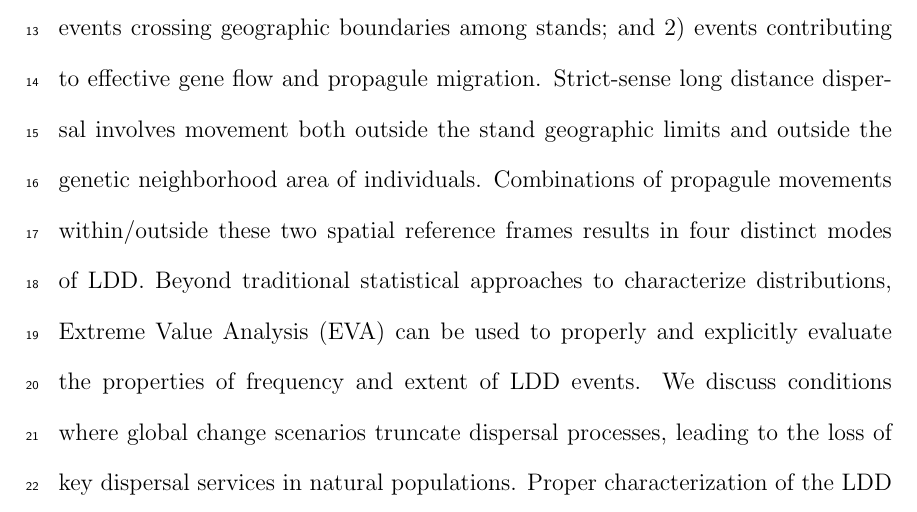
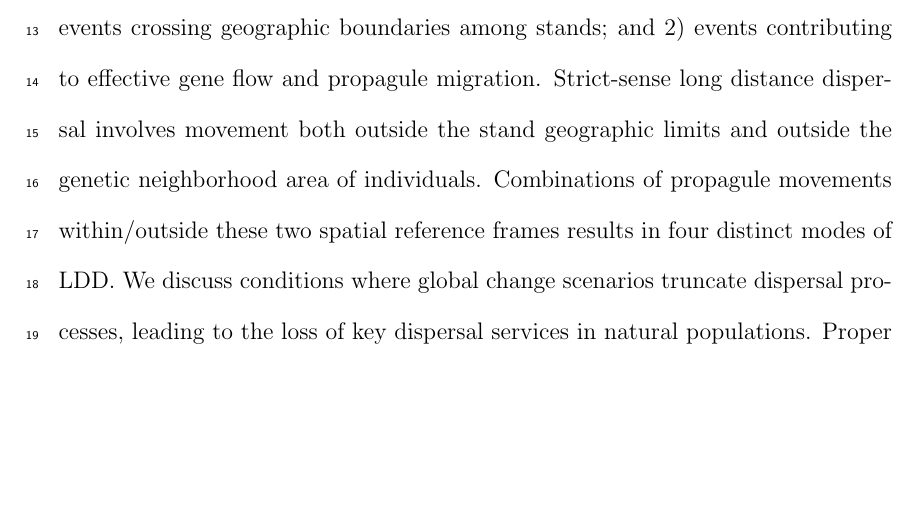
Before and after one commit to pedroj/MS_LDD, a LaTeX document (Manuscript/MS- What is LDD.tex): part of page 2 of 37 before the commit and part of page 2 of 36 after it, cut so that both start at the same text, the shorter picture padded with empty space. Compiled offline with pdfLaTeX.

Commit message:
Edits abstract.

```diff
--- a/Manuscript/MS- What is LDD.tex
+++ b/Manuscript/MS- What is LDD.tex
@@ -69,7 +69,7 @@ E-41092 Sevilla, Spain.}\\
 \section*{Abstract}
 \begin{linenumbers}
 
-Dispersal is a key individual-based process influencing many life-history attributes, scaling up to population-level properties (e.g., metapopulation connectivity). A persistent challenge in dispersal ecology has been the robust characterization of dispersal functions (kernels), a fundamental tool to predict how dispersal processes respond under global change scenarios. Especially the rightmost tail of these functions, i.e. the long-distance dispersal (LDD) events, are difficult to characterize empirically and to model in realistic ways. But, when is it a LDD event? In the specific case of plants, dispersal has three basic components: 1) a distinct (sessile) source, the maternal plant producing the fruits or the paternal tree acting as a source of pollen; 2) a distance component between source and target locations; and 3) a vector actually performing the movement entailing the dispersal event. Here we discuss operative definitions of LDD based on their intrinsic properties: 1) events crossing geographic boundaries among stands; and 2) events contributing to effective gene flow and propagule migration. Strict-sense long distance dispersal involves movement both outside the stand geographic limits and outside the genetic neighborhood area of individuals. Combinations of propagule movements within/outside these two spatial reference frames results in four distinct modes of LDD. Beyond traditional statistical approaches to characterize distributions, Extreme Value Analysis (EVA) can be used to properly and explicitly evaluate the properties of frequency and extent of LDD events. We discuss conditions where global change scenarios truncate dispersal processes, leading to the loss of key dispersal services in natural populations. Proper characterization of the LDD events helps to assess, for example, how the ongoing defaunation of large-bodied frugivores pervasively entails the loss of crucial LDD functions.
+Dispersal is a key individual-based process influencing many life-history attributes, scaling up to population-level properties (e.g., metapopulation connectivity). A persistent challenge in dispersal ecology has been the robust characterization of dispersal functions (kernels), a fundamental tool to predict how dispersal processes respond under global change scenarios. Especially the rightmost tail of these functions, i.e. the long-distance dispersal (LDD) events, are difficult to characterize empirically and to model in realistic ways. But, when is it a LDD event? In the specific case of plants, dispersal has three basic components: 1) a distinct (sessile) source, the maternal plant producing the fruits or the paternal tree acting as a source of pollen; 2) a distance component between source and target locations; and 3) a vector actually performing the movement entailing the dispersal event. Here we discuss operative definitions of LDD based on their intrinsic properties: 1) events crossing geographic boundaries among stands; and 2) events contributing to effective gene flow and propagule migration. Strict-sense long distance dispersal involves movement both outside the stand geographic limits and outside the genetic neighborhood area of individuals. Combinations of propagule movements within/outside these two spatial reference frames results in four distinct modes of LDD. We discuss conditions where global change scenarios truncate dispersal processes, leading to the loss of key dispersal services in natural populations. Proper characterization of the LDD events helps to assess, for example, how the ongoing defaunation of large-bodied frugivores pervasively entails the loss of crucial LDD functions.
 
 \newpage
 
```
Also changed, not shown: 3 other files.
